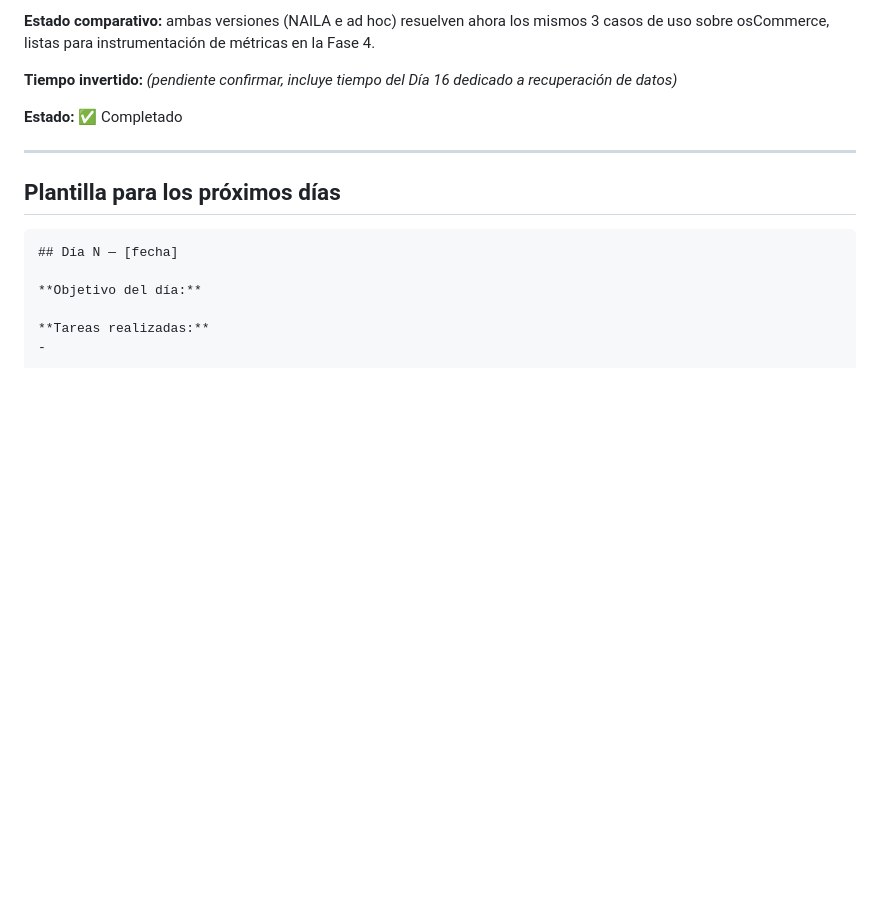
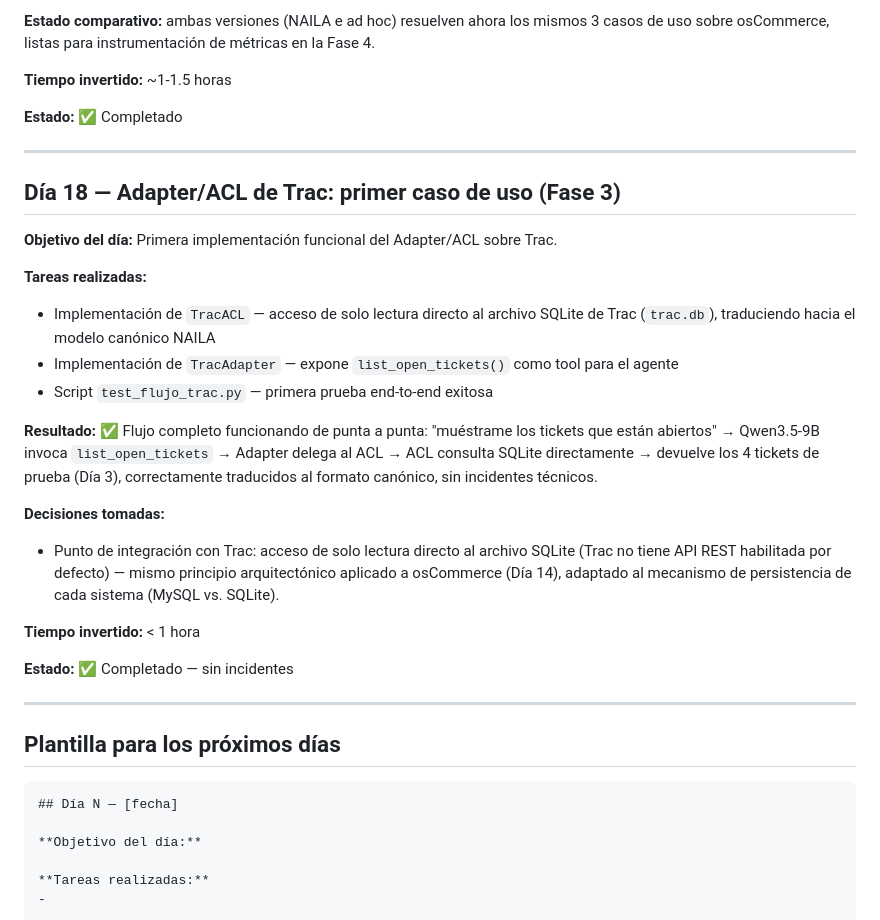
Before and after one commit to KennethCendales/naila-thesis, a Markdown page: investigacion/bitacora.md, the part around the change. Drawn GitHub-style; blank space fills up the shorter version.

Commit message:
Día 18 (Fase 3): primer prototipo funcional de Trac NAILA - list_open_tickets, sin incidentes

```diff
--- a/investigacion/bitacora.md
+++ b/investigacion/bitacora.md
@@ -141,9 +141,29 @@
 
 **Estado comparativo:** ambas versiones (NAILA e ad hoc) resuelven ahora los mismos 3 casos de uso sobre osCommerce, listas para instrumentación de métricas en la Fase 4.
 
-**Tiempo invertido:** _(pendiente confirmar, incluye tiempo del Día 16 dedicado a recuperación de datos)_
+**Tiempo invertido:** ~1-1.5 horas
 
 **Estado:** ✅ Completado
+
+---
+
+## Día 18 — Adapter/ACL de Trac: primer caso de uso (Fase 3)
+
+**Objetivo del día:** Primera implementación funcional del Adapter/ACL sobre Trac.
+
+**Tareas realizadas:**
+- Implementación de `TracACL` — acceso de solo lectura directo al archivo SQLite de Trac (`trac.db`), traduciendo hacia el modelo canónico NAILA
+- Implementación de `TracAdapter` — expone `list_open_tickets()` como tool para el agente
+- Script `test_flujo_trac.py` — primera prueba end-to-end exitosa
+
+**Resultado:** ✅ Flujo completo funcionando de punta a punta: "muéstrame los tickets que están abiertos" → Qwen3.5-9B invoca `list_open_tickets` → Adapter delega al ACL → ACL consulta SQLite directamente → devuelve los 4 tickets de prueba (Día 3), correctamente traducidos al formato canónico, sin incidentes técnicos.
+
+**Decisiones tomadas:**
+- Punto de integración con Trac: acceso de solo lectura directo al archivo SQLite (Trac no tiene API REST habilitada por defecto) — mismo principio arquitectónico aplicado a osCommerce (Día 14), adaptado al mecanismo de persistencia de cada sistema (MySQL vs. SQLite).
+
+**Tiempo invertido:** < 1 hora
+
+**Estado:** ✅ Completado — sin incidentes
 
 ---
 
```
